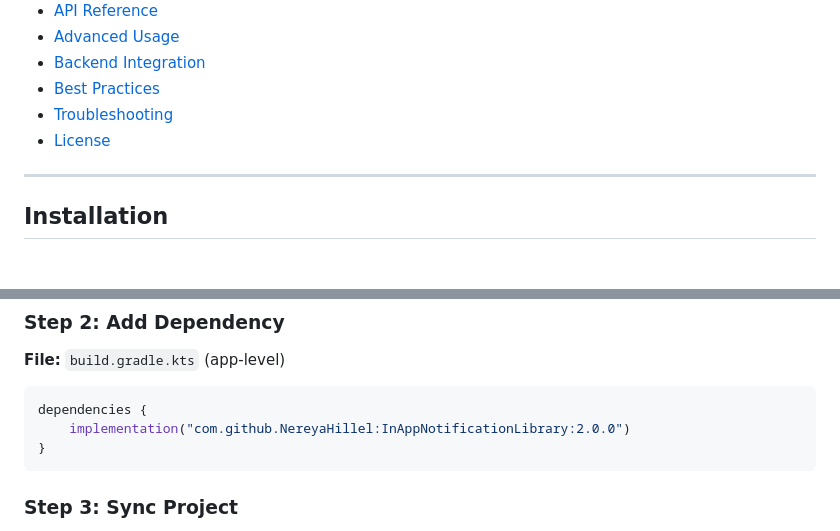
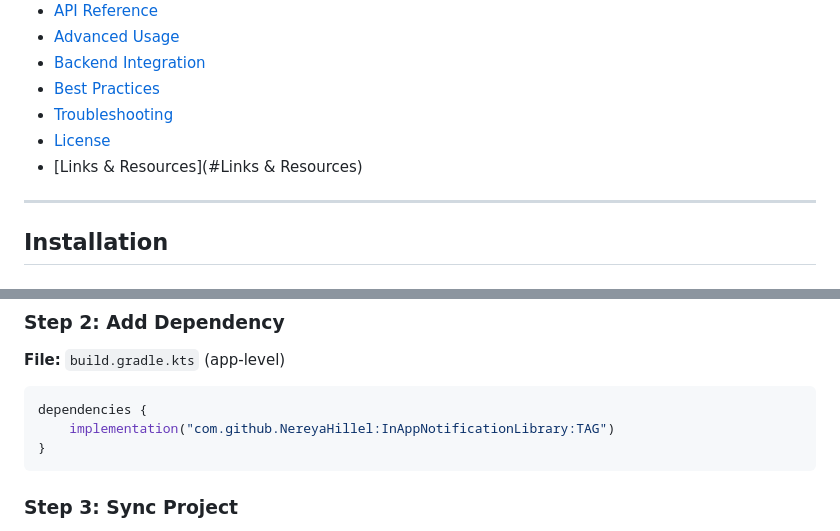
Before and after one commit to NereyaHillel/InAppNotificationLibrary, a Markdown page: README.md, 2 parts joined by grey strips. Drawn GitHub-style.

Commit message:
Update README table of contents and replace library version with TAG placeholder

````diff
--- a/README.md
+++ b/README.md
@@ -48,6 +48,7 @@ A professional, production-ready Android library implementing **Server-Driven UI
 - [Best Practices](#best-practices)
 - [Troubleshooting](#troubleshooting)
 - [License](#license)
+- [Links & Resources](#Links & Resources)
 
 ---
 
@@ -74,7 +75,7 @@ dependencyResolutionManagement {
 
 ```kotlin
 dependencies {
-    implementation("com.github.NereyaHillel:InAppNotificationLibrary:2.0.0")
+    implementation("com.github.NereyaHillel:InAppNotificationLibrary:TAG")
 }
 ```
 
````
